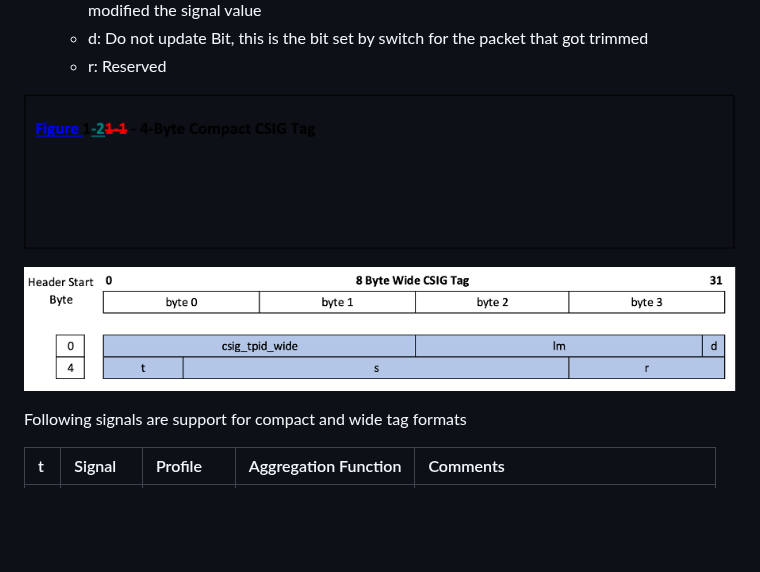
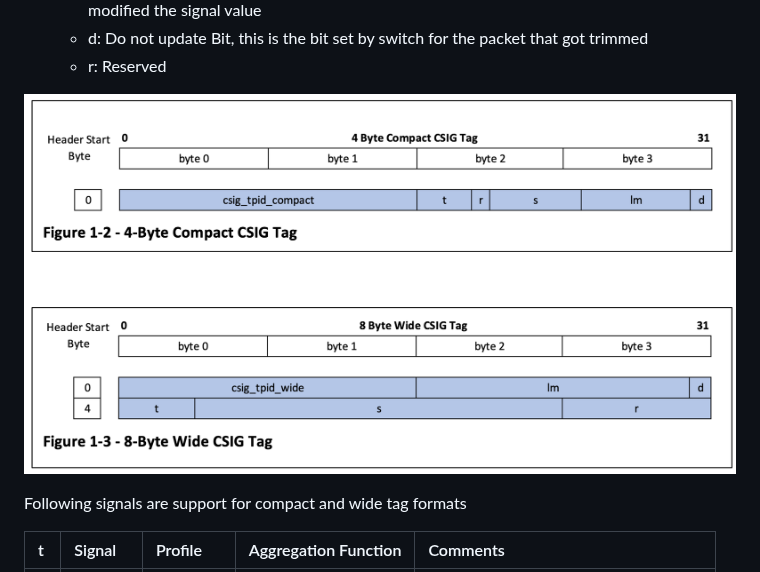
Before and after one commit to opencomputeproject/SAI, a Markdown page: doc/CSIG/SAI-CSIG-Spec.md, the part around one of its changes. Drawn GitHub-style; pictures changed too: doc/CSIG/4B-Tag.png (deleted), doc/CSIG/8B-Tag.png (deleted), doc/CSIG/CSIG-Tag.png (added); blank space fills up the shorter version.

Commit message:
CSIG Document
Signed-off-by: JaiOCP <jai.kumar@broadcom.com>

```diff
--- a/doc/CSIG/SAI-CSIG-Spec.md
+++ b/doc/CSIG/SAI-CSIG-Spec.md
@@ -63,9 +63,9 @@ This CSIG tag data can be used for
 	- r: Reserved
 
 
-![Fig-2: CSIG Compact Tag Format](./4B-Tag.png)
+![Fig-2](./CSIG-Tag.png)
 
-![Fig-3: CSIG Wide Tag Format](./8B-Tag.png)
+
 
 
 Following signals are support for compact and wide tag formats
```
Also changed, not shown: other parts of doc/CSIG/SAI-CSIG-Spec.md (+2 -2 lines).
